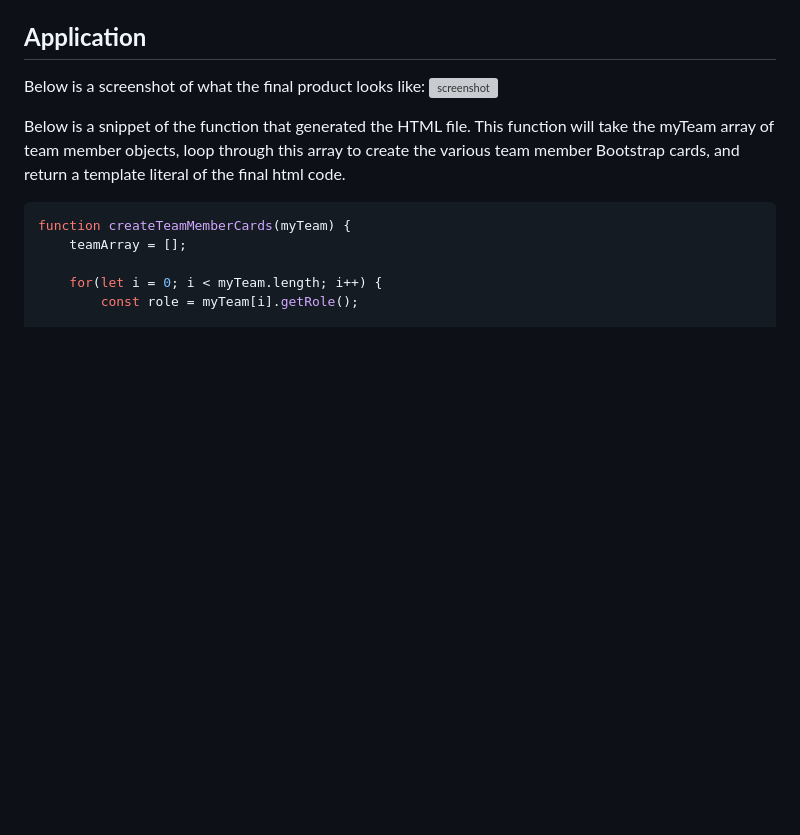
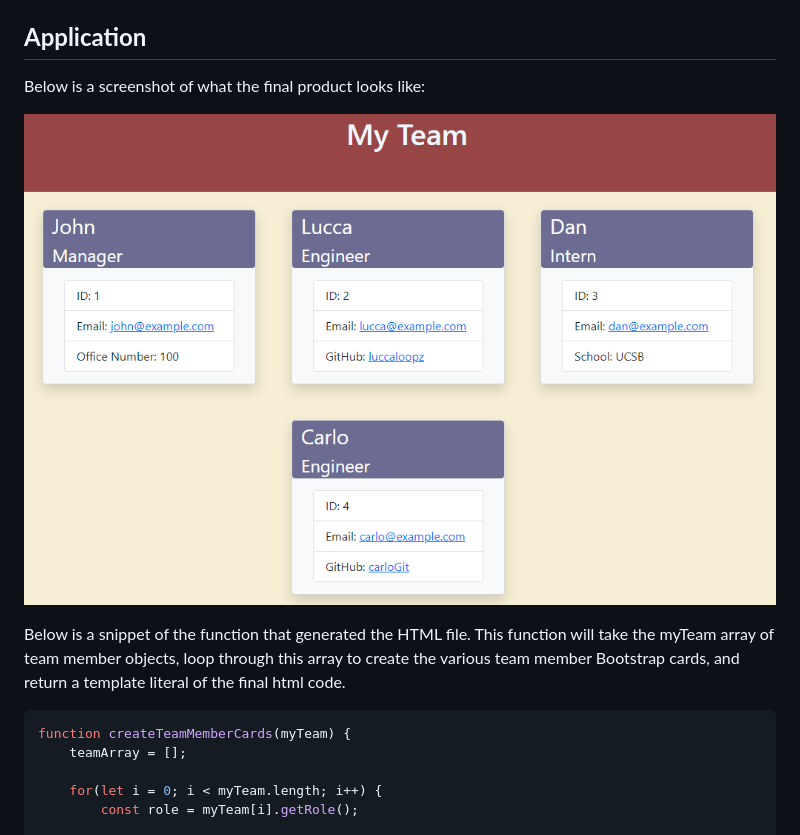
Before and after one commit to luccaloopz/team-profile-generator, a Markdown page: README.md, the part around the change printed below. Drawn GitHub-style; pictures changed too: assets/application-final-product.PNG (added); blank space fills up the shorter version; grey boxes are pictures that could not be loaded.

```diff
--- a/README.md
+++ b/README.md
@@ -33,7 +33,9 @@ The following is a link to a video walkthrough of the application:
 ## **Application**
 
 Below is a screenshot of what the final product looks like:
-![screenshot](./)
+
+![screenshot](./assets/application-final-product.PNG "Final Product")
+
 
 Below is a snippet of the function that generated the HTML file. This function will take the myTeam array of team member objects, loop through this array to create the various team member Bootstrap cards, and return a template literal of the final html code.
 
```
Also changed, not shown: other parts of README.md (+2 -2 lines), 2 other files.
